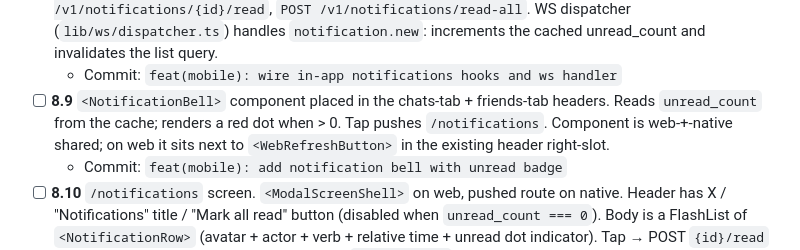
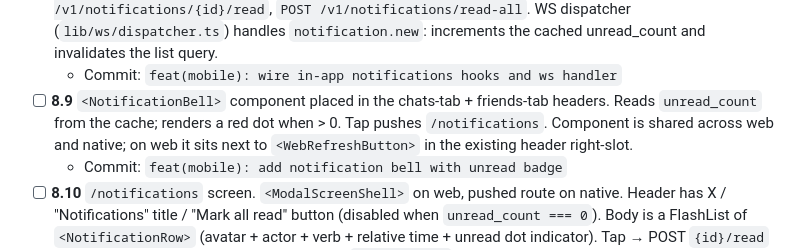
Before and after one commit to cadenlund/wakeup, a Markdown page: docs/WAKEUPEXPO.md, the part around the change. Rendered like a GitHub page.

Commit message:
docs: drop the "web-+-native" shorthand on the bell component line
CR flagged the punctuation as ambiguous; rewrite the line plainly.

Co-Authored-By: Claude Opus 4.7 (1M context) <noreply@anthropic.com>

```diff
--- a/docs/WAKEUPEXPO.md
+++ b/docs/WAKEUPEXPO.md
@@ -1661,7 +1661,7 @@ The `expo` plugin gives the implementer these skills (use the `Skill` tool to in
   - Commit: `feat(mobile): wire unread badge count`
 - [ ] **8.8** In-app activity feed per §4.14. `lib/api/use-notifications.ts` wraps the orval hooks for `GET /v1/notifications` (paginated), `GET /v1/notifications/unread_count`, `POST /v1/notifications/{id}/read`, `POST /v1/notifications/read-all`. WS dispatcher (`lib/ws/dispatcher.ts`) handles `notification.new`: increments the cached unread_count and invalidates the list query.
   - Commit: `feat(mobile): wire in-app notifications hooks and ws handler`
-- [ ] **8.9** `<NotificationBell>` component placed in the chats-tab + friends-tab headers. Reads `unread_count` from the cache; renders a red dot when > 0. Tap pushes `/notifications`. Component is web-+-native shared; on web it sits next to `<WebRefreshButton>` in the existing header right-slot.
+- [ ] **8.9** `<NotificationBell>` component placed in the chats-tab + friends-tab headers. Reads `unread_count` from the cache; renders a red dot when > 0. Tap pushes `/notifications`. Component is shared across web and native; on web it sits next to `<WebRefreshButton>` in the existing header right-slot.
   - Commit: `feat(mobile): add notification bell with unread badge`
 - [ ] **8.10** `/notifications` screen. `<ModalScreenShell>` on web, pushed route on native. Header has X / "Notifications" title / "Mark all read" button (disabled when `unread_count === 0`). Body is a FlashList of `<NotificationRow>` (avatar + actor + verb + relative time + unread dot indicator). Tap → POST `{id}/read` + route per the §4.14 table. Infinite scroll via `onEndReached` + cursor pagination. Empty state per §4.14. Maestro flow `notifications-feed.yaml` (seed two friend requests → bell shows badge → tap bell → screen lists rows → tap row → routes + clears badge).
   - Commit: `feat(mobile): build notifications feed screen`
```
